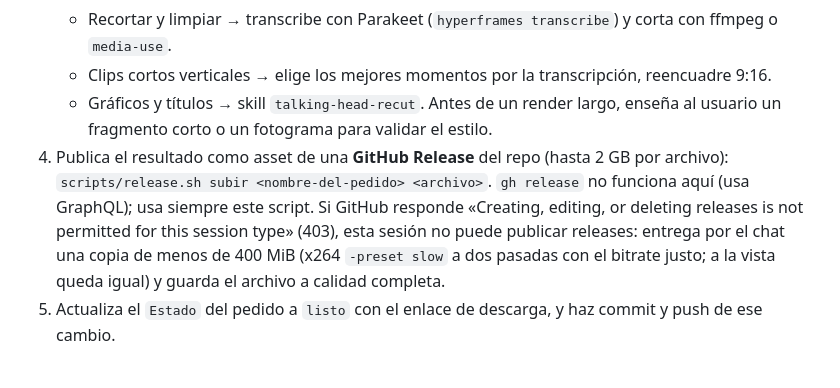
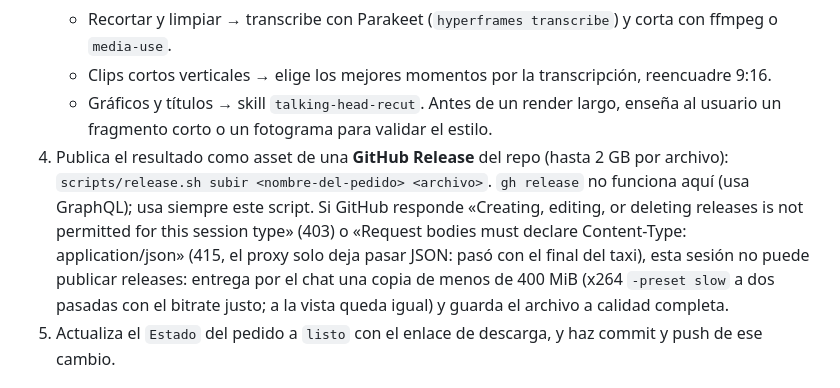
Before and after one commit to Shuzked/Videos-largos, a Markdown page: CLAUDE.md, the part around the change. Rendered like a GitHub page.

Commit message:
Releases: el proxy también puede rechazar la subida con 415
Co-Authored-By: Claude Opus 5.5 <noreply@anthropic.com>
Claude-Session: https://claude.ai/code/session_01XfB1qM7ef1WDHVz41w8PVc

```diff
--- a/CLAUDE.md
+++ b/CLAUDE.md
@@ -22,7 +22,7 @@ Los vídeos NO viven en el repo (GitHub no admite archivos grandes). El usuario
    - Clips cortos verticales → elige los mejores momentos por la transcripción, reencuadre 9:16.
    - Gráficos y títulos → skill `talking-head-recut`.
    Antes de un render largo, enseña al usuario un fragmento corto o un fotograma para validar el estilo.
-4. Publica el resultado como asset de una **GitHub Release** del repo (hasta 2 GB por archivo): `scripts/release.sh subir <nombre-del-pedido> <archivo>`. `gh release` no funciona aquí (usa GraphQL); usa siempre este script. Si GitHub responde «Creating, editing, or deleting releases is not permitted for this session type» (403), esta sesión no puede publicar releases: entrega por el chat una copia de menos de 400 MiB (x264 `-preset slow` a dos pasadas con el bitrate justo; a la vista queda igual) y guarda el archivo a calidad completa.
+4. Publica el resultado como asset de una **GitHub Release** del repo (hasta 2 GB por archivo): `scripts/release.sh subir <nombre-del-pedido> <archivo>`. `gh release` no funciona aquí (usa GraphQL); usa siempre este script. Si GitHub responde «Creating, editing, or deleting releases is not permitted for this session type» (403) o «Request bodies must declare Content-Type: application/json» (415, el proxy solo deja pasar JSON: pasó con el final del taxi), esta sesión no puede publicar releases: entrega por el chat una copia de menos de 400 MiB (x264 `-preset slow` a dos pasadas con el bitrate justo; a la vista queda igual) y guarda el archivo a calidad completa.
 5. Actualiza el `Estado` del pedido a `listo` con el enlace de descarga, y haz commit y push de ese cambio.
 
 ## Vídeos que el usuario sube a Releases
```
